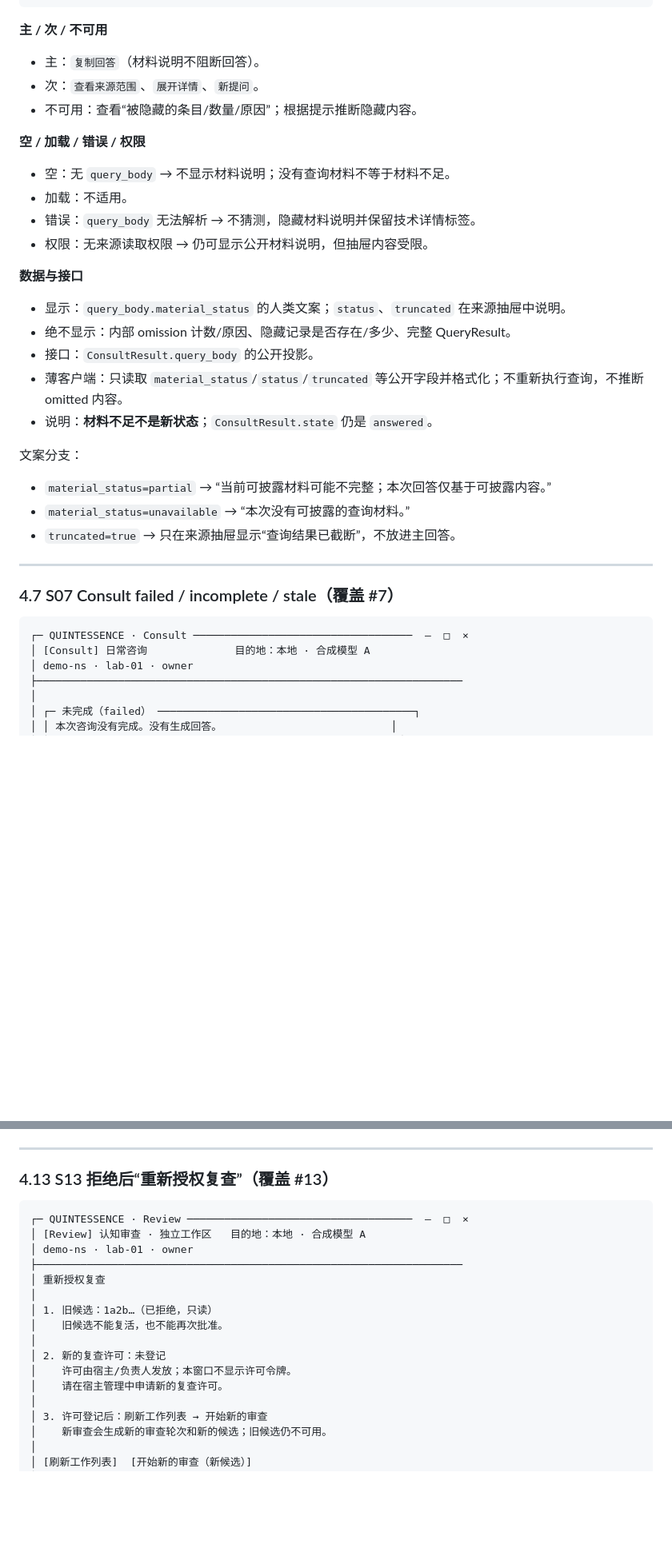
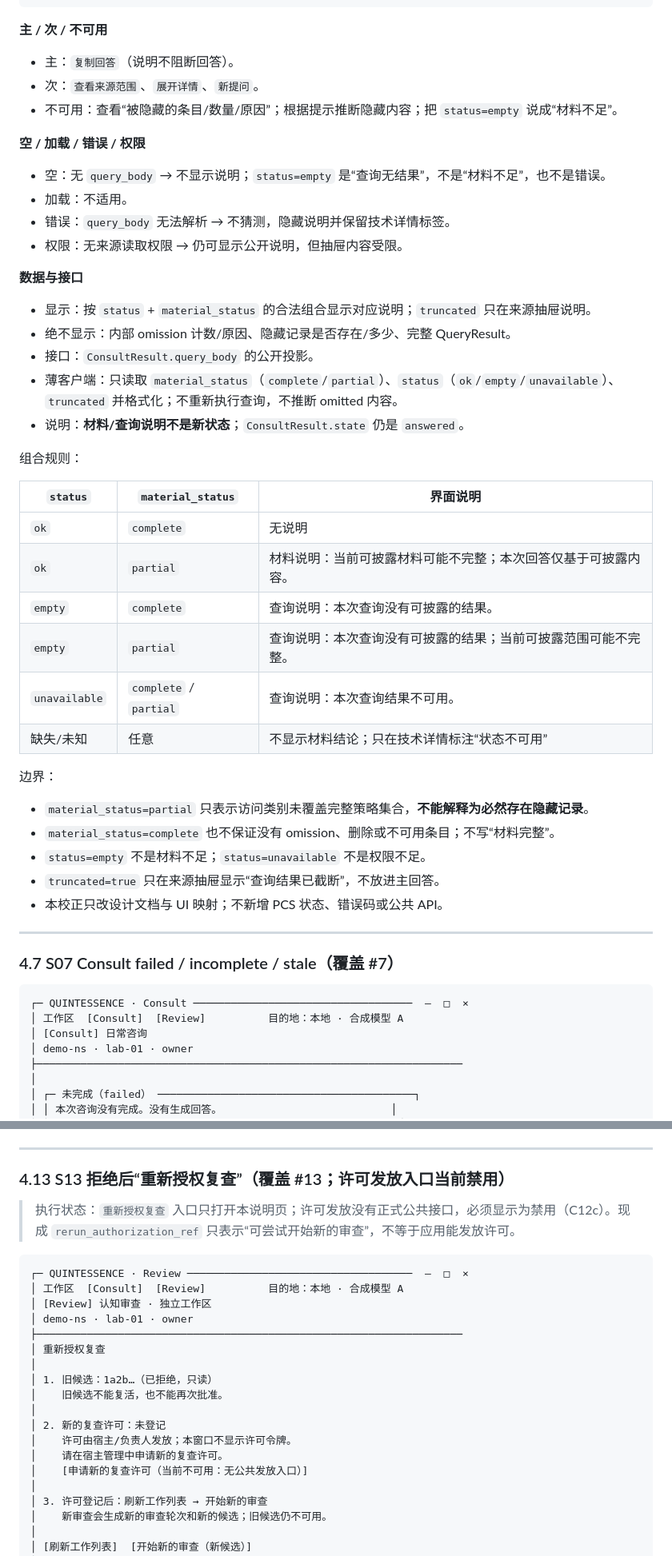
Before and after one commit to YoAkaruTurtle/QUINTESSENCE, a Markdown page: docs/design/C12a-INTERACTION.md, 2 parts joined by grey strips. Shown at 80% size. Drawn GitHub-style; blank space fills up the shorter version.

````diff
--- a/docs/design/C12a-INTERACTION.md
+++ b/docs/design/C12a-INTERACTION.md
@@ -482,30 +502,43 @@ D7 启用时，动作区额外显示 `进入 Review 工作区（D7 占位）`；
 
 **主 / 次 / 不可用**
 
-- 主：`复制回答`（材料说明不阻断回答）。
+- 主：`复制回答`（说明不阻断回答）。
 - 次：`查看来源范围`、`展开详情`、`新提问`。
-- 不可用：查看“被隐藏的条目/数量/原因”；根据提示推断隐藏内容。
+- 不可用：查看“被隐藏的条目/数量/原因”；根据提示推断隐藏内容；把 `status=empty` 说成“材料不足”。
 
 **空 / 加载 / 错误 / 权限**
 
-- 空：无 `query_body` → 不显示材料说明；没有查询材料不等于材料不足。
+- 空：无 `query_body` → 不显示说明；`status=empty` 是“查询无结果”，不是“材料不足”，也不是错误。
 - 加载：不适用。
-- 错误：`query_body` 无法解析 → 不猜测，隐藏材料说明并保留技术详情标签。
-- 权限：无来源读取权限 → 仍可显示公开材料说明，但抽屉内容受限。
+- 错误：`query_body` 无法解析 → 不猜测，隐藏说明并保留技术详情标签。
+- 权限：无来源读取权限 → 仍可显示公开说明，但抽屉内容受限。
 
 **数据与接口**
 
-- 显示：`query_body.material_status` 的人类文案；`status`、`truncated` 在来源抽屉中说明。
+- 显示：按 `status` + `material_status` 的合法组合显示对应说明；`truncated` 只在来源抽屉说明。
 - 绝不显示：内部 omission 计数/原因、隐藏记录是否存在/多少、完整 QueryResult。
 - 接口：`ConsultResult.query_body` 的公开投影。
-- 薄客户端：只读取 `material_status`/`status`/`truncated` 等公开字段并格式化；不重新执行查询，不推断 omitted 内容。
-- 说明：**材料不足不是新状态**；`ConsultResult.state` 仍是 `answered`。
-
-文案分支：
-
-- `material_status=partial` → “当前可披露材料可能不完整；本次回答仅基于可披露内容。”
-- `material_status=unavailable` → “本次没有可披露的查询材料。”
-- `truncated=true` → 只在来源抽屉显示“查询结果已截断”，不放进主回答。
+- 薄客户端：只读取 `material_status`（`complete`/`partial`）、`status`（`ok`/`empty`/`unavailable`）、`truncated` 并格式化；不重新执行查询，不推断 omitted 内容。
+- 说明：**材料/查询说明不是新状态**；`ConsultResult.state` 仍是 `answered`。
+
+组合规则：
+
+| `status` | `material_status` | 界面说明 |
+|---|---|---|
+| `ok` | `complete` | 无说明 |
+| `ok` | `partial` | 材料说明：当前可披露材料可能不完整；本次回答仅基于可披露内容。 |
+| `empty` | `complete` | 查询说明：本次查询没有可披露的结果。 |
+| `empty` | `partial` | 查询说明：本次查询没有可披露的结果；当前可披露范围可能不完整。 |
+| `unavailable` | `complete` / `partial` | 查询说明：本次查询结果不可用。 |
+| 缺失/未知 | 任意 | 不显示材料结论；只在技术详情标注“状态不可用” |
+
+边界：
+
+- `material_status=partial` 只表示访问类别未覆盖完整策略集合，**不能解释为必然存在隐藏记录**。
+- `material_status=complete` 也不保证没有 omission、删除或不可用条目；不写“材料完整”。
+- `status=empty` 不是材料不足；`status=unavailable` 不是权限不足。
+- `truncated=true` 只在来源抽屉显示“查询结果已截断”，不放进主回答。
+- 本校正只改设计文档与 UI 映射；不新增 PCS 状态、错误码或公共 API。
 
 ---
 
@@ -513,7 +546,8 @@ D7 启用时，动作区额外显示 `进入 Review 工作区（D7 占位）`；
 
 ```
 ┌─ QUINTESSENCE · Consult ───────────────────────────────────  —  □  ×
-│ [Consult] 日常咨询              目的地：本地 · 合成模型 A
+│ 工作区  [Consult]  [Review]          目的地：本地 · 合成模型 A
+│ [Consult] 日常咨询
 │ demo-ns · lab-01 · owner
 ├────────────────────────────────────────────────────────────────────
 │
@@ -865,11 +908,14 @@ WAIT 回执变体（`review()` 直接返回 `waiting`，不经过批准）：
 
 ---
 
-### 4.13 S13 拒绝后“重新授权复查”（覆盖 #13）
+### 4.13 S13 拒绝后“重新授权复查”（覆盖 #13；许可发放入口当前禁用）
+
+> 执行状态：`重新授权复查` 入口只打开本说明页；许可发放没有正式公共接口，必须显示为禁用（C12c）。现成 `rerun_authorization_ref` 只表示“可尝试开始新的审查”，不等于应用能发放许可。
 
 ```
 ┌─ QUINTESSENCE · Review ────────────────────────────────────  —  □  ×
-│ [Review] 认知审查 · 独立工作区   目的地：本地 · 合成模型 A
+│ 工作区  [Consult]  [Review]          目的地：本地 · 合成模型 A
+│ [Review] 认知审查 · 独立工作区
 │ demo-ns · lab-01 · owner
 ├────────────────────────────────────────────────────────────────────
 │ 重新授权复查
@@ -880,6 +926,7 @@ WAIT 回执变体（`review()` 直接返回 `waiting`，不经过批准）：
 │ 2. 新的复查许可：未登记
 │    许可由宿主/负责人发放；本窗口不显示许可令牌。
 │    请在宿主管理中申请新的复查许可。
+│    [申请新的复查许可（当前不可用：无公共发放入口）]
 │
 │ 3. 许可登记后：刷新工作列表 → 开始新的审查
 │    新审查会生成新的审查轮次和新的候选；旧候选仍不可用。
````
Also changed, not shown: other parts of docs/design/C12a-INTERACTION.md (+191 -201 lines).
